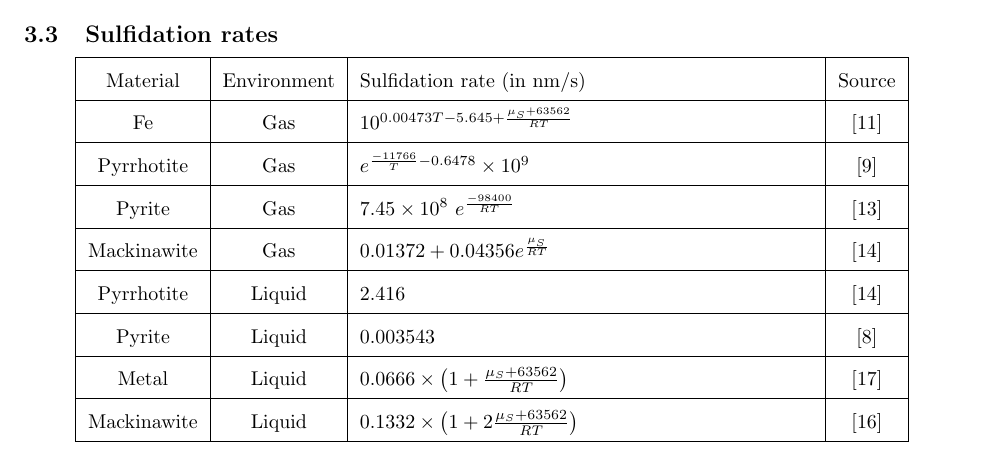
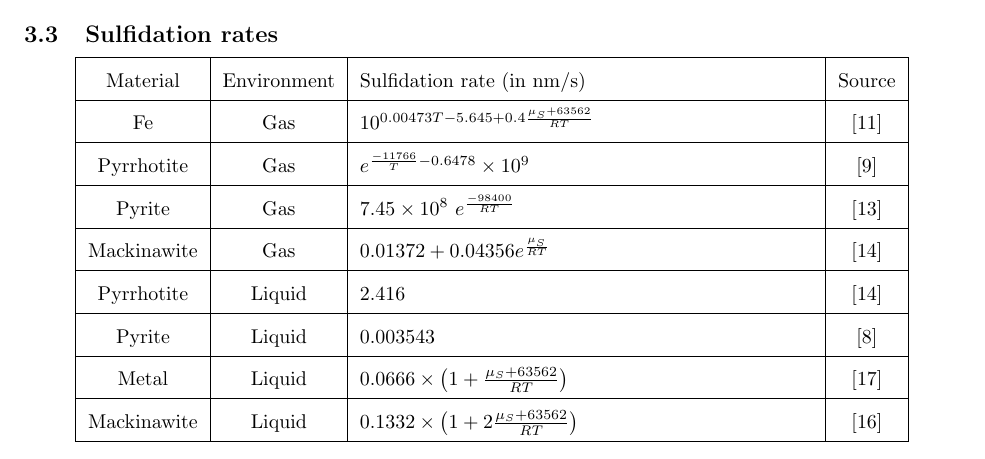
Before and after one commit to arvk/passive-film-model, a LaTeX document (doc/manual/manual.tex): part of page 3 of 4, cut so that both start at the same text. Compiled offline with pdfLaTeX.

Commit message:
Small correction to the met_gas sulfidation rate. This is correct per source.

```diff
--- a/doc/manual/manual.tex
+++ b/doc/manual/manual.tex
@@ -216,7 +216,7 @@ Plugging equation \ref{eq:gr_pot} back into equation \ref{eq:pf_evol}, we get
     Material & Environment & Sulfidation rate (in nm/s) & Source \\
 
     \hline
-    Fe & Gas & $ 10^{0.00473 T - 5.645 + \frac{\mu_S+63562}{R T}}   $ & \cite{ACPPRJ04} \\
+    Fe & Gas & $ 10^{0.00473 T - 5.645 + 0.4 \frac{\mu_S+63562}{R T}}   $ & \cite{ACPPRJ04} \\
 
     \hline
     Pyrrhotite & Gas & $e^{\frac{-11766}{T} - 0.6478} \times 10^{9}$ & \cite{MGISFH15} \\
```
